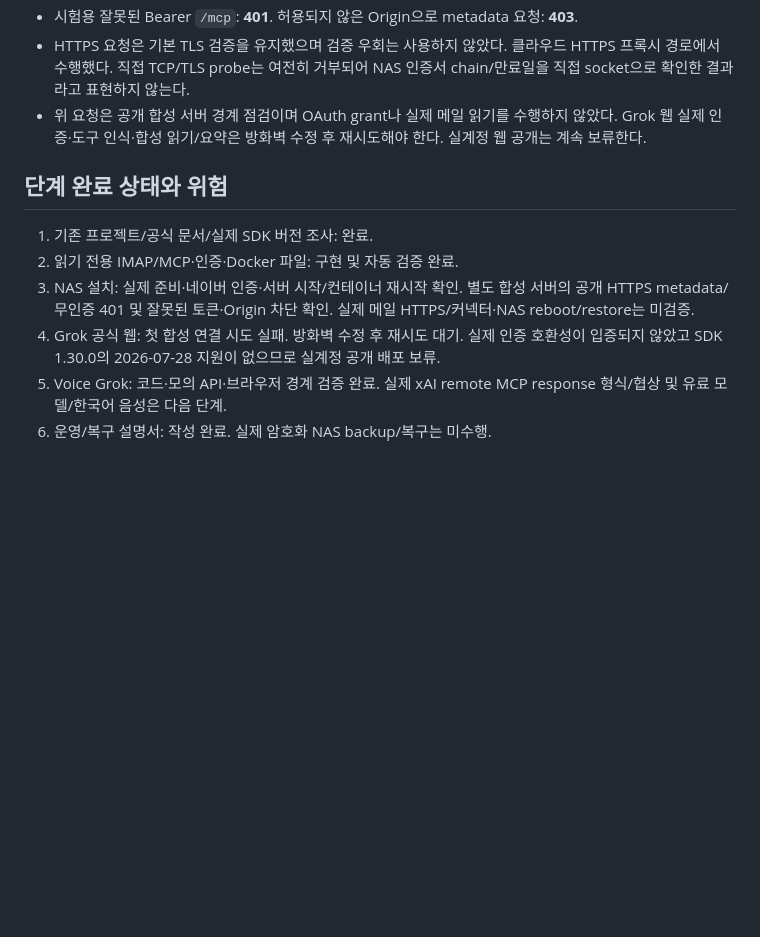
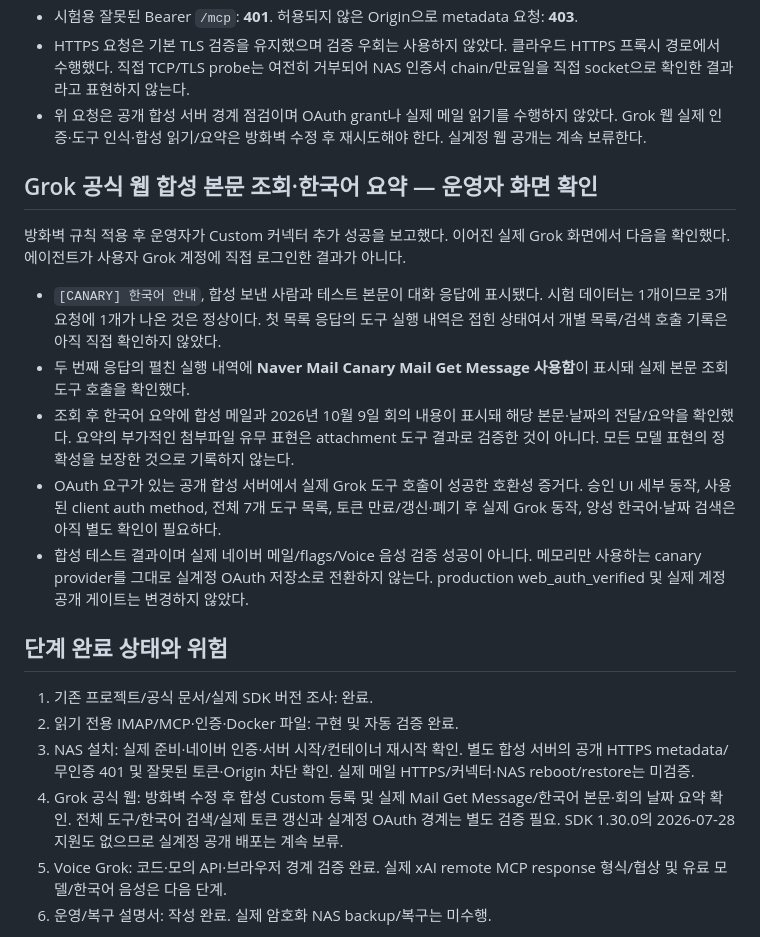
Before and after one commit to Augustine-H/drivemode, a Markdown page: docs/naver-mail-validation.md, the part around the change. GitHub-like rendering; blank space fills up the shorter version.

Commit message:
Record actual Grok canary message tool and Korean summary evidence

```diff
--- a/docs/naver-mail-validation.md
+++ b/docs/naver-mail-validation.md
@@ -171,12 +171,22 @@ Grok Custom 초기 화면에는 이름·서버 URL만 있다는 운영자 확인
 - HTTPS 요청은 기본 TLS 검증을 유지했으며 검증 우회는 사용하지 않았다. 클라우드 HTTPS 프록시 경로에서 수행했다. 직접 TCP/TLS probe는 여전히 거부되어 NAS 인증서 chain/만료일을 직접 socket으로 확인한 결과라고 표현하지 않는다.
 - 위 요청은 공개 합성 서버 경계 점검이며 OAuth grant나 실제 메일 읽기를 수행하지 않았다. Grok 웹 실제 인증·도구 인식·합성 읽기/요약은 방화벽 수정 후 재시도해야 한다. 실계정 웹 공개는 계속 보류한다.
 
+## Grok 공식 웹 합성 본문 조회·한국어 요약 — 운영자 화면 확인
+
+방화벽 규칙 적용 후 운영자가 Custom 커넥터 추가 성공을 보고했다. 이어진 실제 Grok 화면에서 다음을 확인했다. 에이전트가 사용자 Grok 계정에 직접 로그인한 결과가 아니다.
+
+- `[CANARY] 한국어 안내`, 합성 보낸 사람과 테스트 본문이 대화 응답에 표시됐다. 시험 데이터는 1개이므로 3개 요청에 1개가 나온 것은 정상이다. 첫 목록 응답의 도구 실행 내역은 접힌 상태여서 개별 목록/검색 호출 기록은 아직 직접 확인하지 않았다.
+- 두 번째 응답의 펼친 실행 내역에 **Naver Mail Canary Mail Get Message 사용함**이 표시돼 실제 본문 조회 도구 호출을 확인했다.
+- 조회 후 한국어 요약에 합성 메일과 2026년 10월 9일 회의 내용이 표시돼 해당 본문·날짜의 전달/요약을 확인했다. 요약의 부가적인 첨부파일 유무 표현은 attachment 도구 결과로 검증한 것이 아니다. 모든 모델 표현의 정확성을 보장한 것으로 기록하지 않는다.
+- OAuth 요구가 있는 공개 합성 서버에서 실제 Grok 도구 호출이 성공한 호환성 증거다. 승인 UI 세부 동작, 사용된 client auth method, 전체 7개 도구 목록, 토큰 만료/갱신·폐기 후 실제 Grok 동작, 양성 한국어·날짜 검색은 아직 별도 확인이 필요하다.
+- 합성 테스트 결과이며 실제 네이버 메일/flags/Voice 음성 검증 성공이 아니다. 메모리만 사용하는 canary provider를 그대로 실계정 OAuth 저장소로 전환하지 않는다. production web_auth_verified 및 실제 계정 공개 게이트는 변경하지 않았다.
+
 ## 단계 완료 상태와 위험
 
 1. 기존 프로젝트/공식 문서/실제 SDK 버전 조사: 완료.
 2. 읽기 전용 IMAP/MCP·인증·Docker 파일: 구현 및 자동 검증 완료.
 3. NAS 설치: 실제 준비·네이버 인증·서버 시작/컨테이너 재시작 확인. 별도 합성 서버의 공개 HTTPS metadata/무인증 401 및 잘못된 토큰·Origin 차단 확인. 실제 메일 HTTPS/커넥터·NAS reboot/restore는 미검증.
-4. Grok 공식 웹: 첫 합성 연결 시도 실패. 방화벽 수정 후 재시도 대기. 실제 인증 호환성이 입증되지 않았고 SDK 1.30.0의 2026-07-28 지원이 없으므로 실계정 공개 배포 보류.
+4. Grok 공식 웹: 방화벽 수정 후 합성 Custom 등록 및 실제 Mail Get Message/한국어 본문·회의 날짜 요약 확인. 전체 도구/한국어 검색/실제 토큰 갱신과 실계정 OAuth 경계는 별도 검증 필요. SDK 1.30.0의 2026-07-28 지원도 없으므로 실계정 공개 배포는 계속 보류.
 5. Voice Grok: 코드·모의 API·브라우저 경계 검증 완료. 실제 xAI remote MCP response 형식/협상 및 유료 모델/한국어 음성은 다음 단계.
 6. 운영/복구 설명서: 작성 완료. 실제 암호화 NAS backup/복구는 미수행.
 
```
Also changed, not shown: 1 other file.
